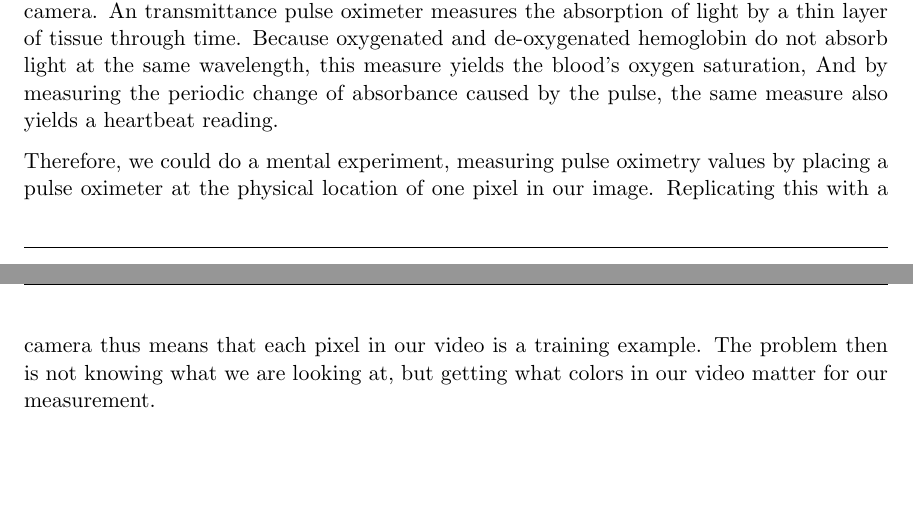
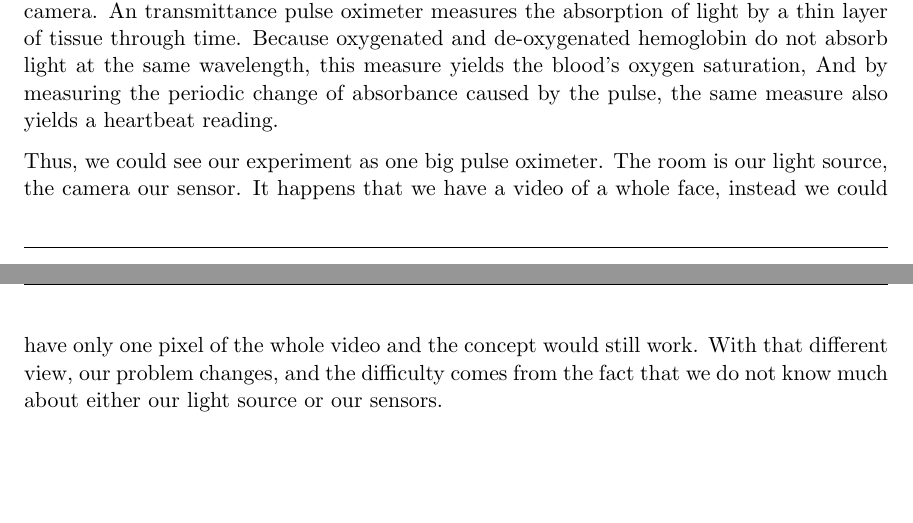
Before and after one commit to afallou/cs229_project_code, a LaTeX document (mid_report.tex): two parts of pages 3 and 4 of 4, joined at a grey line, cut so that both start at the same text. Compiled offline with pdfLaTeX.

Commit message:
Clarified the 'mental experiment' part

```diff
--- a/mid_report.tex
+++ b/mid_report.tex
@@ -158,8 +158,7 @@ We believe these two ideas imply that there is information present in the video
   What we are essentially trying to do is to get the same reading a pulse oximeter, but with a camera.
   An transmittance pulse oximeter measures the absorption of light by a thin layer of tissue through time. Because oxygenated and de-oxygenated hemoglobin do not absorb light at the same wavelength, this measure yields the blood's oxygen saturation, And by measuring the periodic change of absorbance caused by the pulse, the same measure also yields a heartbeat reading.
 
-  Therefore, we could do a mental experiment, measuring pulse oximetry values by placing a pulse oximeter at the physical location of one pixel in our image. Replicating this with a camera thus means that each pixel in our video is a training example. The problem then is not knowing what we are looking at, but getting what colors in our video
-  matter for our measurement.
+  Thus, we could see our experiment as one big pulse oximeter. The room is our light source, the camera our sensor. It happens that we have a video of a whole face, instead we could have only one pixel of the whole video and the concept would still work. With that different view, our problem changes, and the difficulty comes from the fact that we do not know much about either our light source or our sensors.
 
   %%%%%%%%%%%%%%%%%%%%%%%%%%%%%%%
 \end{document}
```
